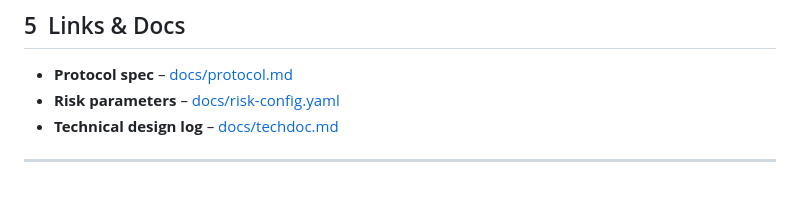
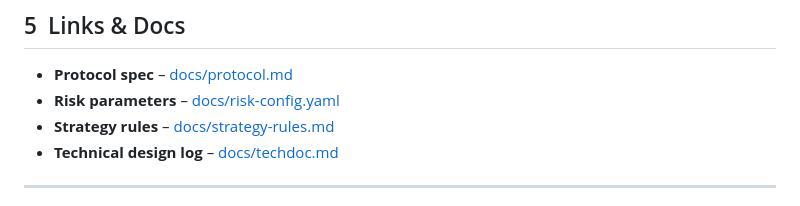
Before and after one commit to AgentMrBig/EdgeFlow-Trader, a Markdown page: docs/README.md, the part around the change. GitHub-like rendering.

Commit message:
doc: add strategy-rules.md and link from README

```diff
--- a/docs/README.md
+++ b/docs/README.md
@@ -99,6 +99,7 @@ graph TD
 
 * **Protocol spec** – [docs/protocol.md](docs/protocol.md)
 * **Risk parameters** – [docs/risk-config.yaml](docs/risk-config.yaml)
+* **Strategy rules** – [docs/strategy-rules.md](docs/strategy-rules.md)
 * **Technical design log** – [docs/techdoc.md](docs/techdoc.md)
 
 ---
```
Also changed, not shown: docs/strategy-rules.md (added, +79 -0 lines).
